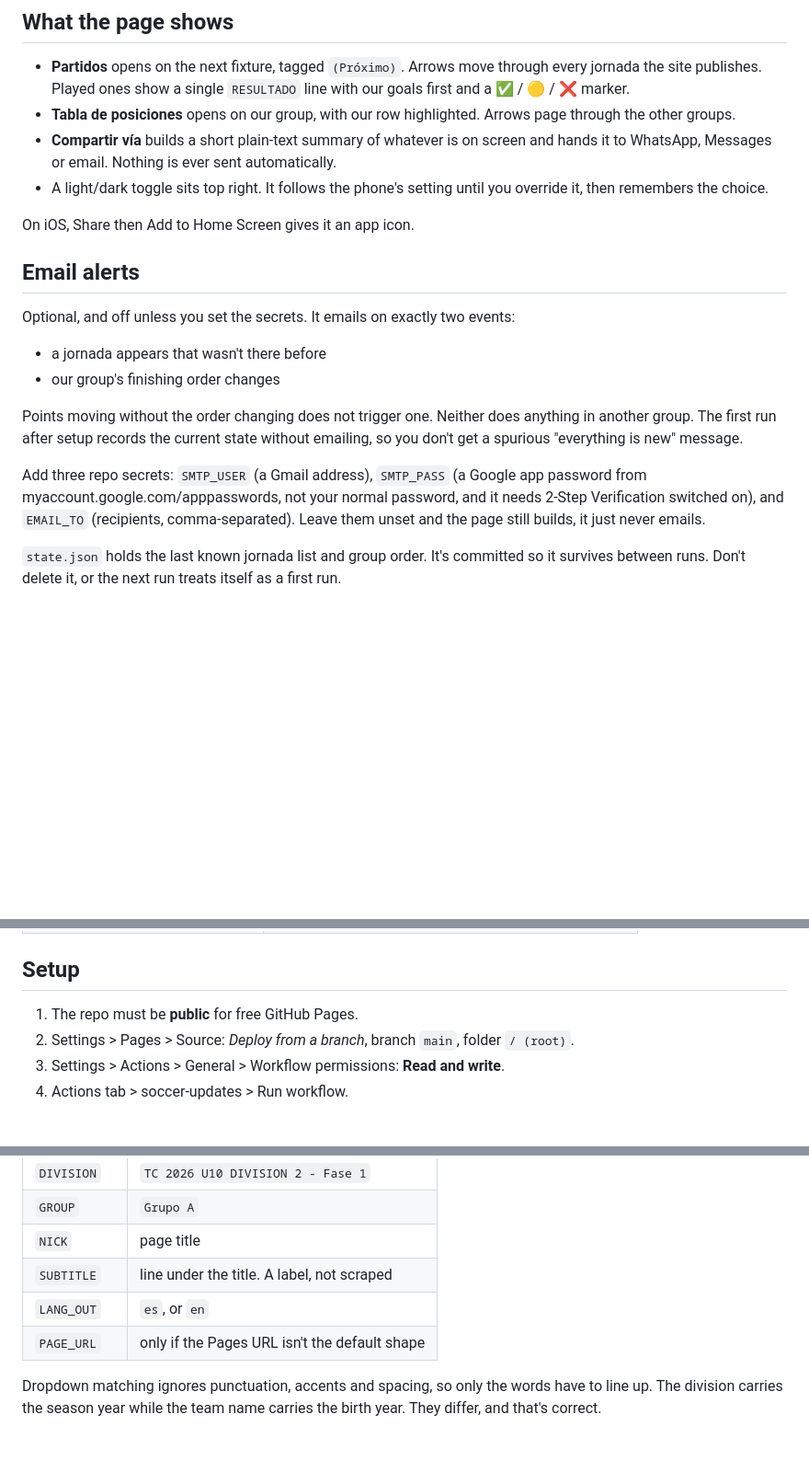
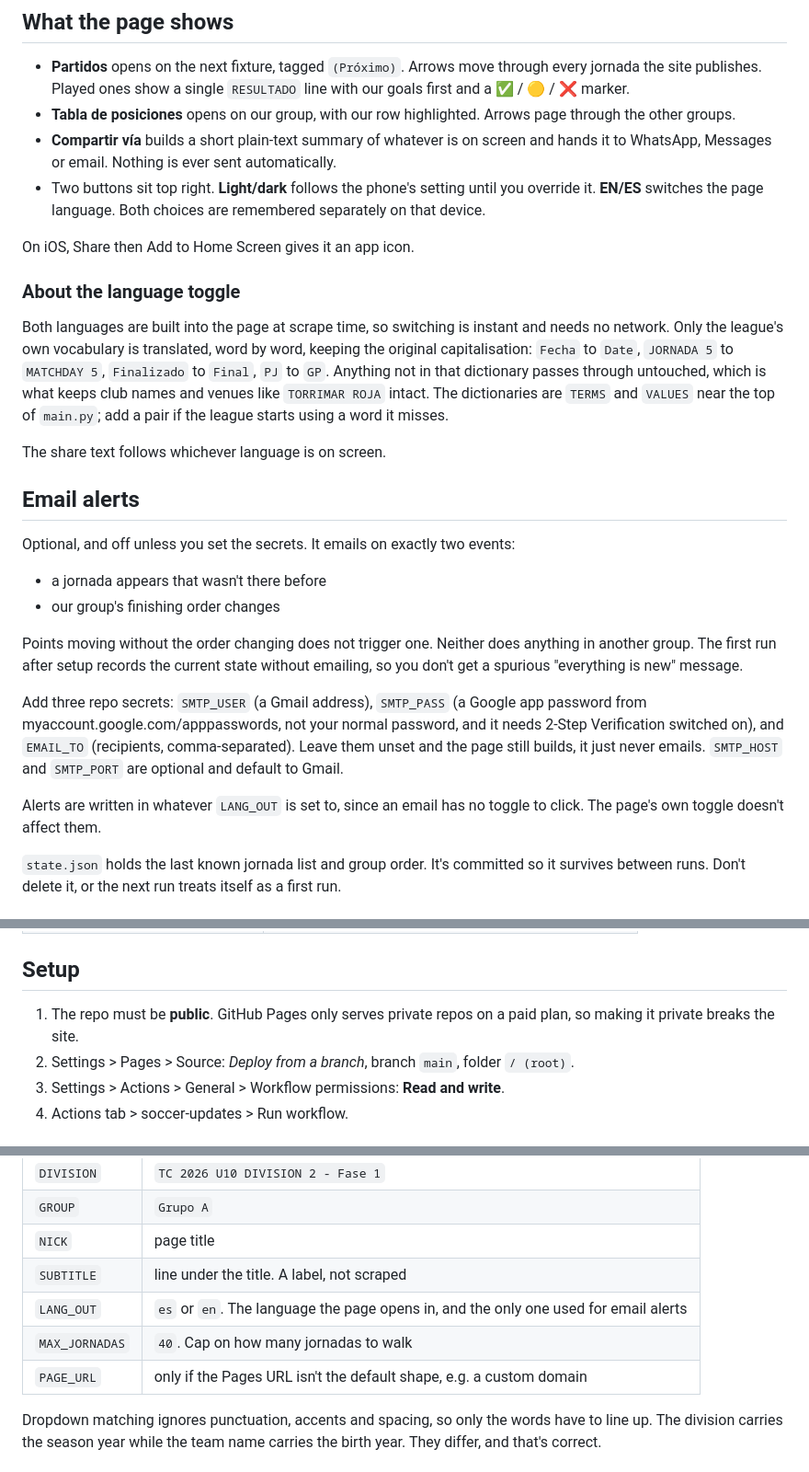
Before and after one commit to alfredobird/soccer-updates, a Markdown page: README.md, 3 parts joined by grey strips. Shown at 92% size. GitHub-like rendering; blank space fills up the shorter version.

```diff
--- a/README.md
+++ b/README.md
@@ -23,10 +23,23 @@ Pages serves the result.
 - **Compartir vía** builds a short plain-text summary of whatever is on
   screen and hands it to WhatsApp, Messages or email. Nothing is ever sent
   automatically.
-- A light/dark toggle sits top right. It follows the phone's setting until
-  you override it, then remembers the choice.
+- Two buttons sit top right. **Light/dark** follows the phone's setting until
+  you override it. **EN/ES** switches the page language. Both choices are
+  remembered separately on that device.
 
 On iOS, Share then Add to Home Screen gives it an app icon.
+
+### About the language toggle
+
+Both languages are built into the page at scrape time, so switching is instant
+and needs no network. Only the league's own vocabulary is translated, word by
+word, keeping the original capitalisation: `Fecha` to `Date`, `JORNADA 5` to
+`MATCHDAY 5`, `Finalizado` to `Final`, `PJ` to `GP`. Anything not in that
+dictionary passes through untouched, which is what keeps club names and venues
+like `TORRIMAR ROJA` intact. The dictionaries are `TERMS` and `VALUES` near the
+top of `main.py`; add a pair if the league starts using a word it misses.
+
+The share text follows whichever language is on screen.
 
 ## Email alerts
 
@@ -43,7 +56,10 @@ Add three repo secrets: `SMTP_USER` (a Gmail address), `SMTP_PASS` (a Google
 app password from myaccount.google.com/apppasswords, not your normal password,
 and it needs 2-Step Verification switched on), and `EMAIL_TO` (recipients,
 comma-separated). Leave them unset and the page still builds, it just never
-emails.
+emails. `SMTP_HOST` and `SMTP_PORT` are optional and default to Gmail.
+
+Alerts are written in whatever `LANG_OUT` is set to, since an email has no
+toggle to click. The page's own toggle doesn't affect them.
 
 `state.json` holds the last known jornada list and group order. It's committed
 so it survives between runs. Don't delete it, or the next run treats itself as
@@ -60,7 +76,8 @@ a first run.
 
 ## Setup
 
-1. The repo must be **public** for free GitHub Pages.
+1. The repo must be **public**. GitHub Pages only serves private repos on a
+   paid plan, so making it private breaks the site.
 2. Settings > Pages > Source: *Deploy from a branch*, branch `main`, folder `/ (root)`.
 3. Settings > Actions > General > Workflow permissions: **Read and write**.
 4. Actions tab > soccer-updates > Run workflow.
@@ -77,8 +94,9 @@ Set as repository variables, or edit the constants at the top of `main.py`.
 | `GROUP` | `Grupo A` |
 | `NICK` | page title |
 | `SUBTITLE` | line under the title. A label, not scraped |
-| `LANG_OUT` | `es`, or `en` |
-| `PAGE_URL` | only if the Pages URL isn't the default shape |
+| `LANG_OUT` | `es` or `en`. The language the page opens in, and the only one used for email alerts |
+| `MAX_JORNADAS` | `40`. Cap on how many jornadas to walk |
+| `PAGE_URL` | only if the Pages URL isn't the default shape, e.g. a custom domain |
 
 Dropdown matching ignores punctuation, accents and spacing, so only the words
 have to line up. The division carries the season year while the team name
```
